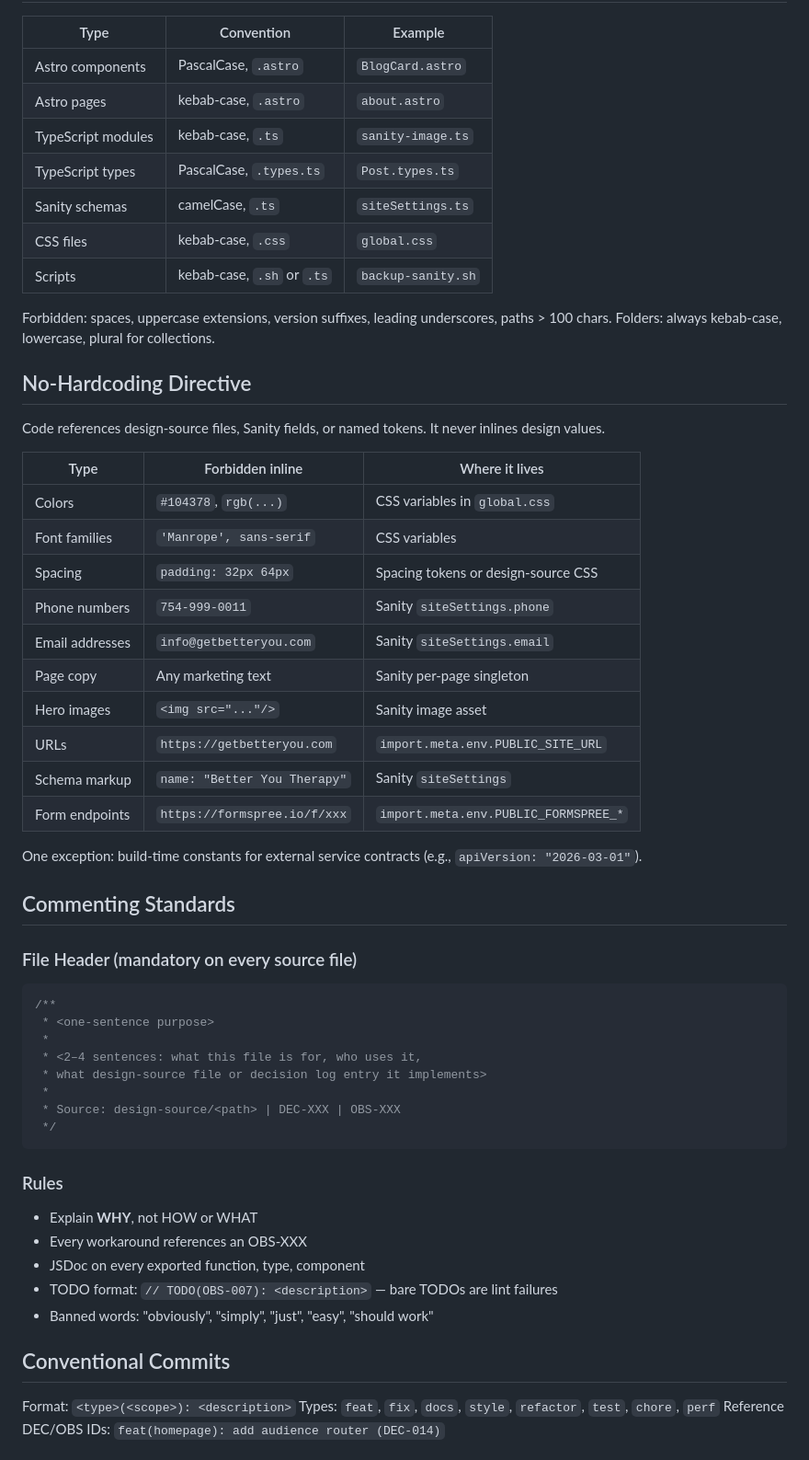
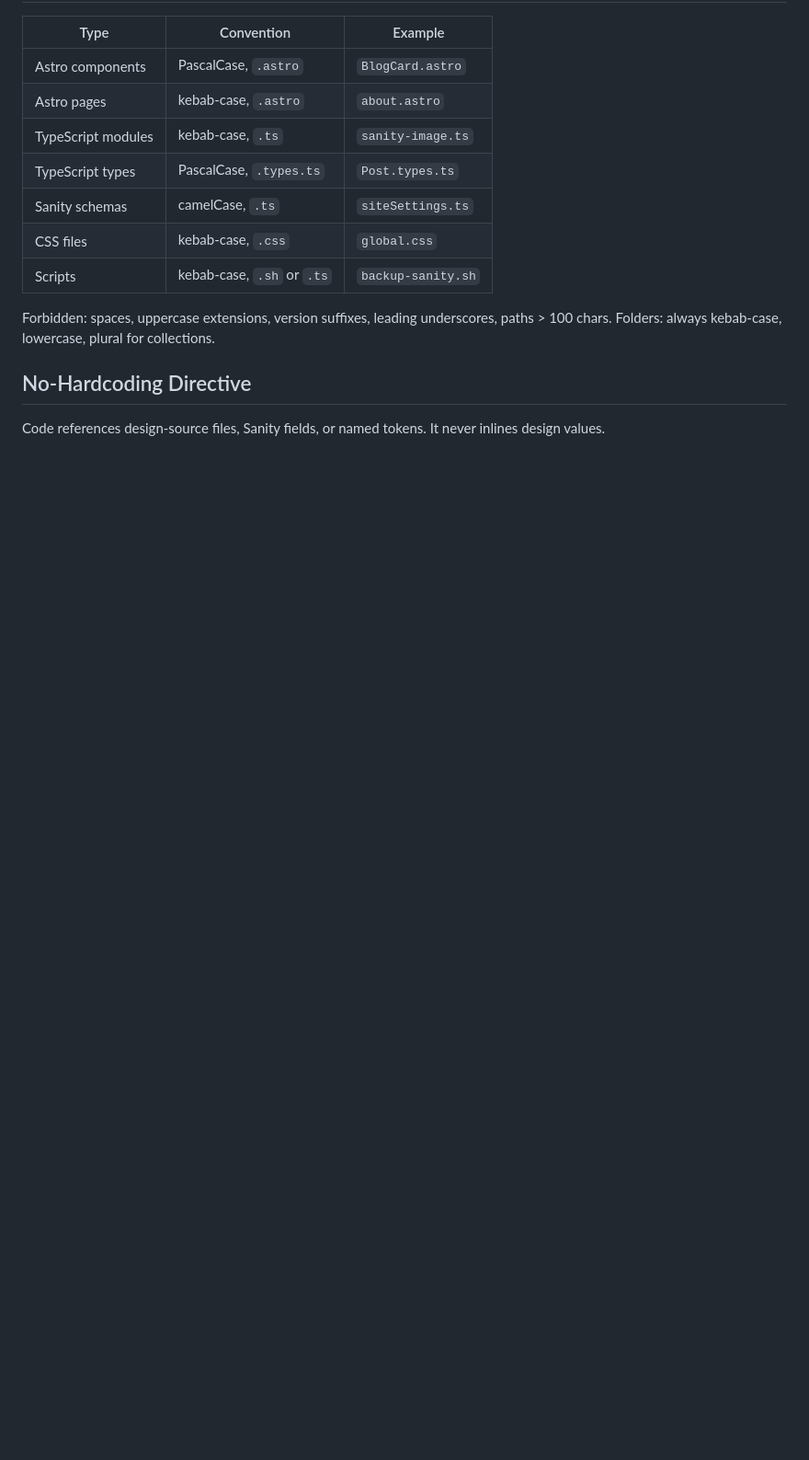
Before and after one commit to igorbekker/byt-website, a Markdown page: .claude/skills/SKILL_code-building.md, the part around one of its changes. Shown at 92% size. GitHub-like rendering; blank space fills up the shorter version.

````diff
--- a/.claude/skills/SKILL_code-building.md
+++ b/.claude/skills/SKILL_code-building.md
@@ -79,48 +130,3 @@ Folders: always kebab-case, lowercase, plural for collections.
 ## No-Hardcoding Directive
 
 Code references design-source files, Sanity fields, or named tokens. It never inlines design values.
-
-| Type | Forbidden inline | Where it lives |
-|---|---|---|
-| Colors | `#104378`, `rgb(...)` | CSS variables in `global.css` |
-| Font families | `'Manrope', sans-serif` | CSS variables |
-| Spacing | `padding: 32px 64px` | Spacing tokens or design-source CSS |
-| Phone numbers | `754-999-0011` | Sanity `siteSettings.phone` |
-| Email addresses | `info@getbetteryou.com` | Sanity `siteSettings.email` |
-| Page copy | Any marketing text | Sanity per-page singleton |
-| Hero images | `<img src="..."/>` | Sanity image asset |
-| URLs | `https://getbetteryou.com` | `import.meta.env.PUBLIC_SITE_URL` |
-| Schema markup | `name: "Better You Therapy"` | Sanity `siteSettings` |
-| Form endpoints | `https://formspree.io/f/xxx` | `import.meta.env.PUBLIC_FORMSPREE_*` |
-
-One exception: build-time constants for external service contracts (e.g., `apiVersion: "2026-03-01"`).
-
-## Commenting Standards
-
-### File Header (mandatory on every source file)
-
-```ts
-/**
- * <one-sentence purpose>
- *
- * <2–4 sentences: what this file is for, who uses it,
- * what design-source file or decision log entry it implements>
- *
- * Source: design-source/<path> | DEC-XXX | OBS-XXX
- */
-```
-
-### Rules
-
-- Explain **WHY**, not HOW or WHAT
-- Every workaround references an OBS-XXX
-- JSDoc on every exported function, type, component
-- TODO format: `// TODO(OBS-007): <description>` — bare TODOs are lint failures
-- Banned words: "obviously", "simply", "just", "easy", "should work"
-
-## Conventional Commits
-
-Format: `<type>(<scope>): <description>`
-Types: `feat`, `fix`, `docs`, `style`, `refactor`, `test`, `chore`, `perf`
-Reference DEC/OBS IDs: `feat(homepage): add audience router (DEC-014)`
-
````
Also changed, not shown: other parts of .claude/skills/SKILL_code-building.md (+51 -14 lines).
